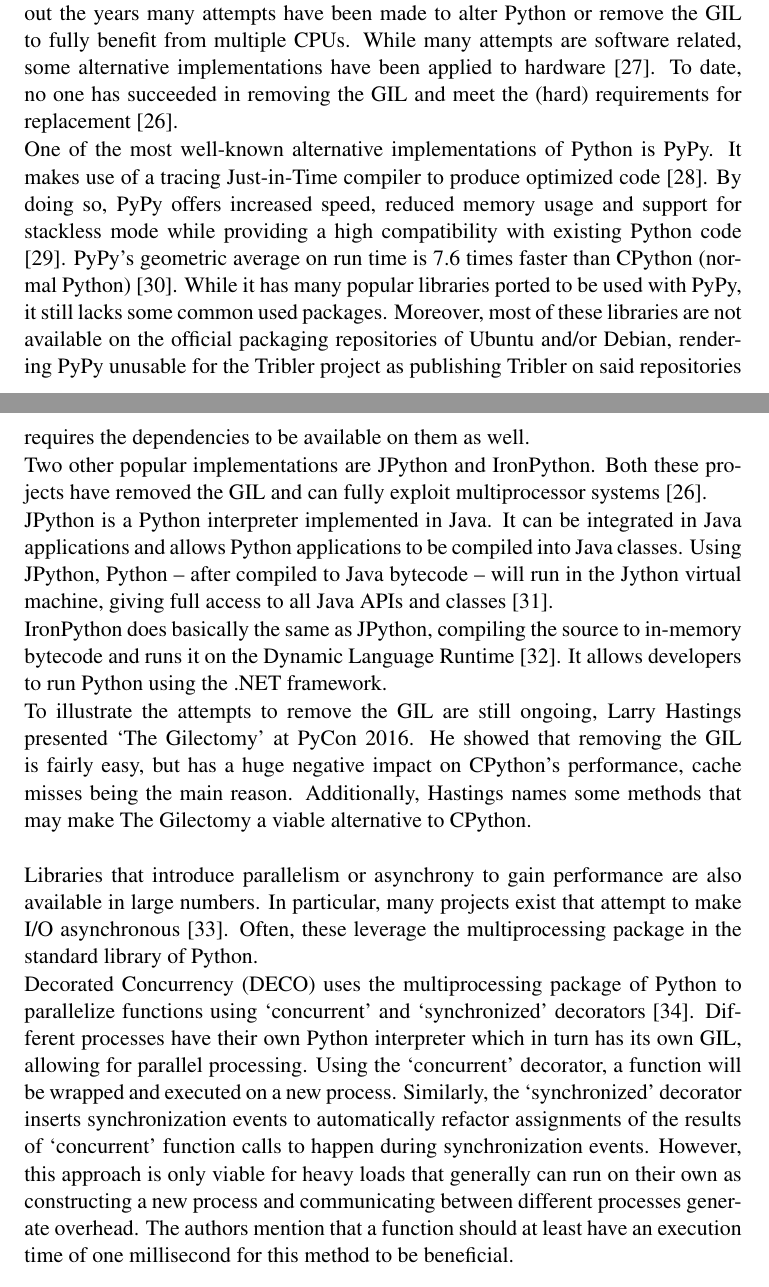
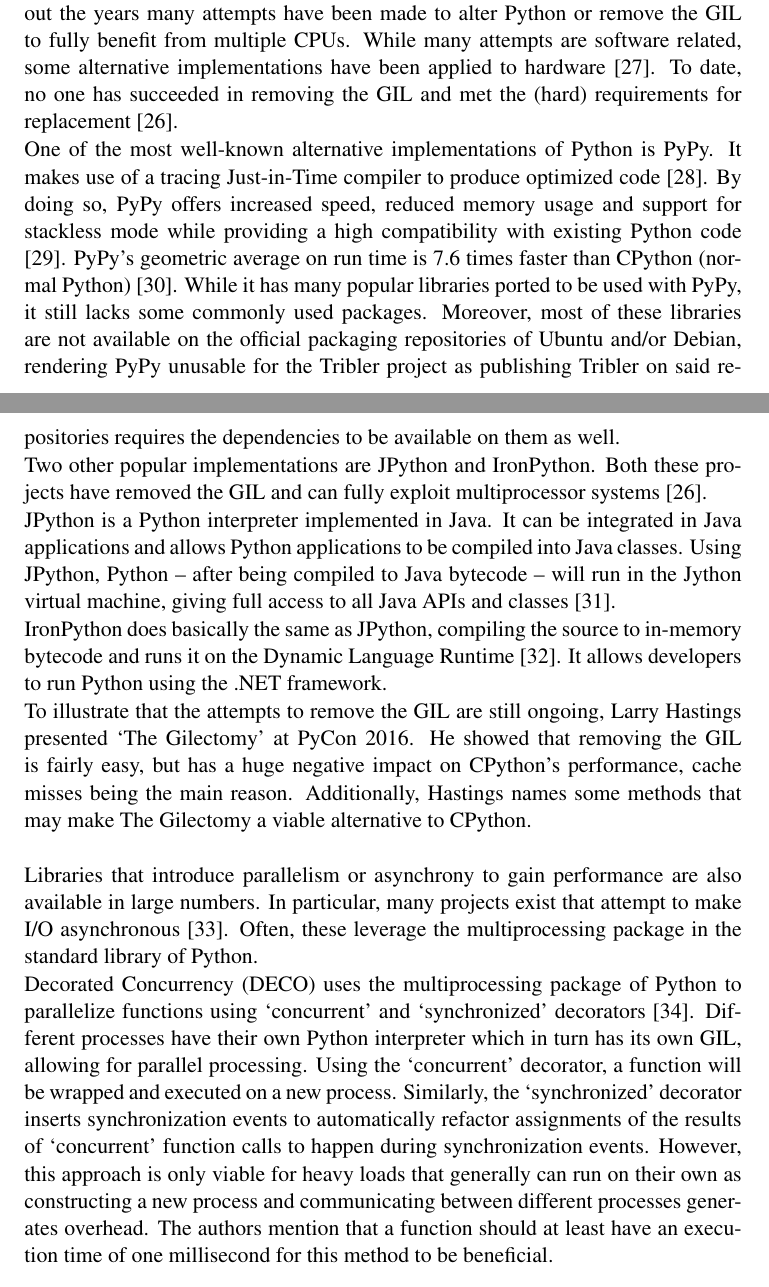
Before and after one commit to lfdversluis/thesis, a LaTeX thesis (thesis.tex, which reads pythonthreading/pythonthreading.tex): two parts of pages 27 and 28 of 72, joined at a grey line, cut so that both start at the same text. Compiled offline with pdfLaTeX.

Commit message:
more typos fixed

```diff
--- a/pythonthreading/pythonthreading.tex
+++ b/pythonthreading/pythonthreading.tex
@@ -148,25 +148,25 @@
 Parallelize Python by removing the GIL and other means to speed up Python are topics that regularly return in the Python mailing list and at PyCon \cite{python2015global}.
 Throughout the years many attempts have been made to alter Python or remove the GIL to fully benefit from multiple CPUs.
 While many attempts are software related, some alternative implementations have been applied to hardware \cite{tabba2010adding}.
-To date, no one has succeeded in removing the GIL and meet the (hard) requirements for replacement \cite{python2015global}.
+To date, no one has succeeded in removing the GIL and met the (hard) requirements for replacement \cite{python2015global}.
 
 One of the most well-known alternative implementations of Python is PyPy.
 It makes use of a tracing Just-in-Time compiler to produce optimized code \cite{bolz2009tracing}.
 By doing so, PyPy offers increased speed, reduced memory usage and support for stackless mode while providing a high compatibility with existing Python code \cite{pypy2016pypy}.
 PyPy's geometric average on run time is 7.6 times faster than CPython (normal Python) \cite{pypy2016speed}.
-While it has many popular libraries ported to be used with PyPy, it still lacks some common used packages.
+While it has many popular libraries ported to be used with PyPy, it still lacks some commonly used packages.
 Moreover, most of these libraries are not available on the official packaging repositories of Ubuntu and/or Debian, rendering PyPy unusable for the Tribler project as publishing Tribler on said repositories requires the dependencies to be available on them as well.
 
 Two other popular implementations are JPython and IronPython.
 Both these projects have removed the GIL and can fully exploit multiprocessor systems \cite{python2015global}.
 
 JPython is a Python interpreter implemented in Java. It can be integrated in Java applications and allows Python applications to be compiled into Java classes.
-Using JPython, Python -- after compiled to Java bytecode -- will run in the Jython virtual machine, giving full access to all Java APIs and classes \cite{jython2016why}.
+Using JPython, Python -- after being compiled to Java bytecode -- will run in the Jython virtual machine, giving full access to all Java APIs and classes \cite{jython2016why}.
 
 IronPython does basically the same as JPython, compiling the source to in-memory bytecode and runs it on the Dynamic Language Runtime \cite{ironpython2014}.
 It allows developers to run Python using the .NET framework.
 
-To illustrate the attempts to remove the GIL are still ongoing, Larry Hastings presented \enquote{The Gilectomy} at PyCon 2016.
+To illustrate that the attempts to remove the GIL are still ongoing, Larry Hastings presented \enquote{The Gilectomy} at PyCon 2016.
 He showed that removing the GIL is fairly easy, but has a huge negative impact on CPython's performance, cache misses being the main reason.
 Additionally, Hastings names some methods that may make The Gilectomy a viable alternative to CPython.\\
 
@@ -178,7 +178,7 @@
 Different processes have their own Python interpreter which in turn has its own GIL, allowing for parallel processing.
 Using the \enquote{concurrent} decorator, a function will be wrapped and executed on a new process.
 Similarly, the \enquote{synchronized} decorator  inserts synchronization events to automatically refactor assignments of the results of \enquote{concurrent} function calls to happen during synchronization events.
-However, this approach is only viable for heavy loads that generally can run on their own as constructing a new process and communicating between different processes generate overhead.
+However, this approach is only viable for heavy loads that generally can run on their own as constructing a new process and communicating between different processes generates overhead.
 The authors mention that a function should at least have an execution time of one millisecond for this method to be beneficial.
 
 \section{Asynchronous Programming}
```
Also changed, not shown: design/design.tex (+3 -3 lines), regressiontesting/regressiontesting.tex (+2 -2 lines), thesis.pdf, pythonthreading/pythonthreading.tex (6 more changed lines).
